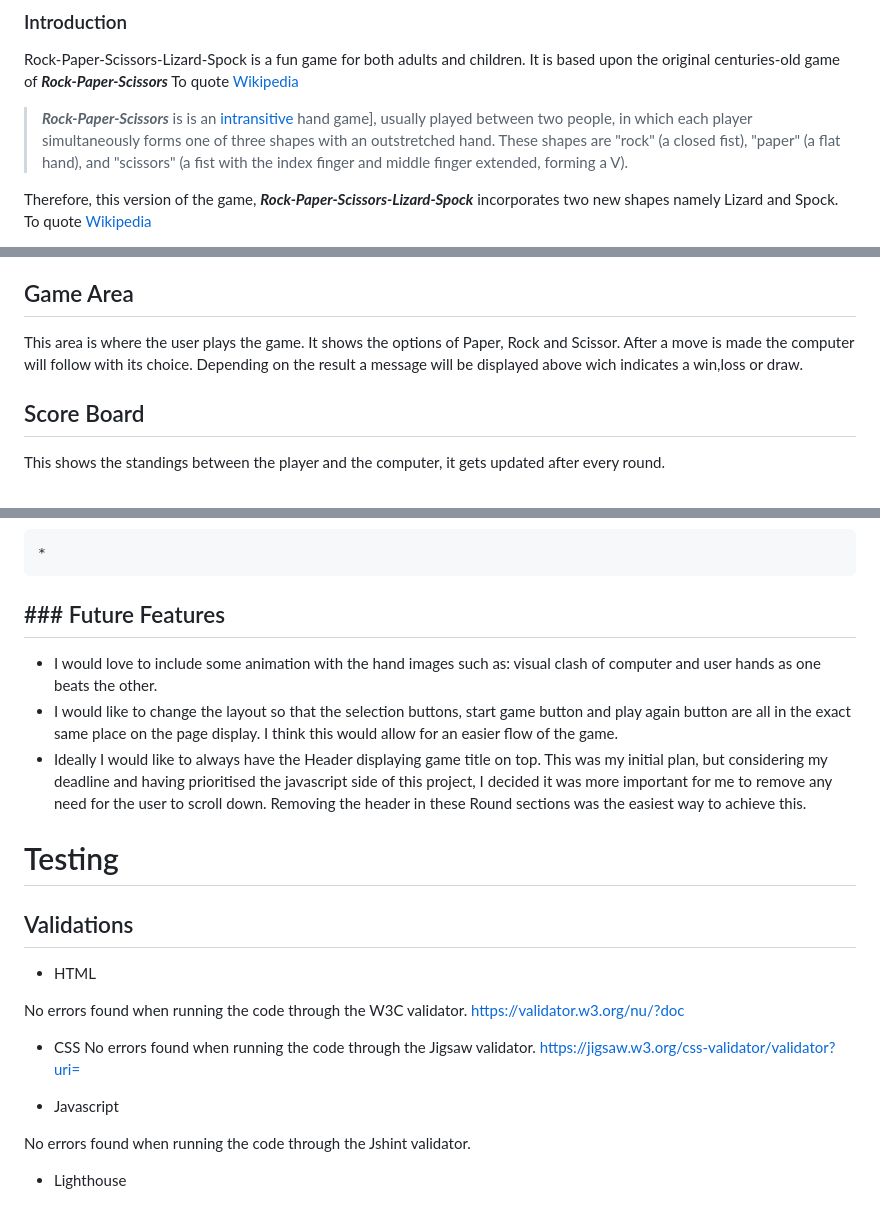
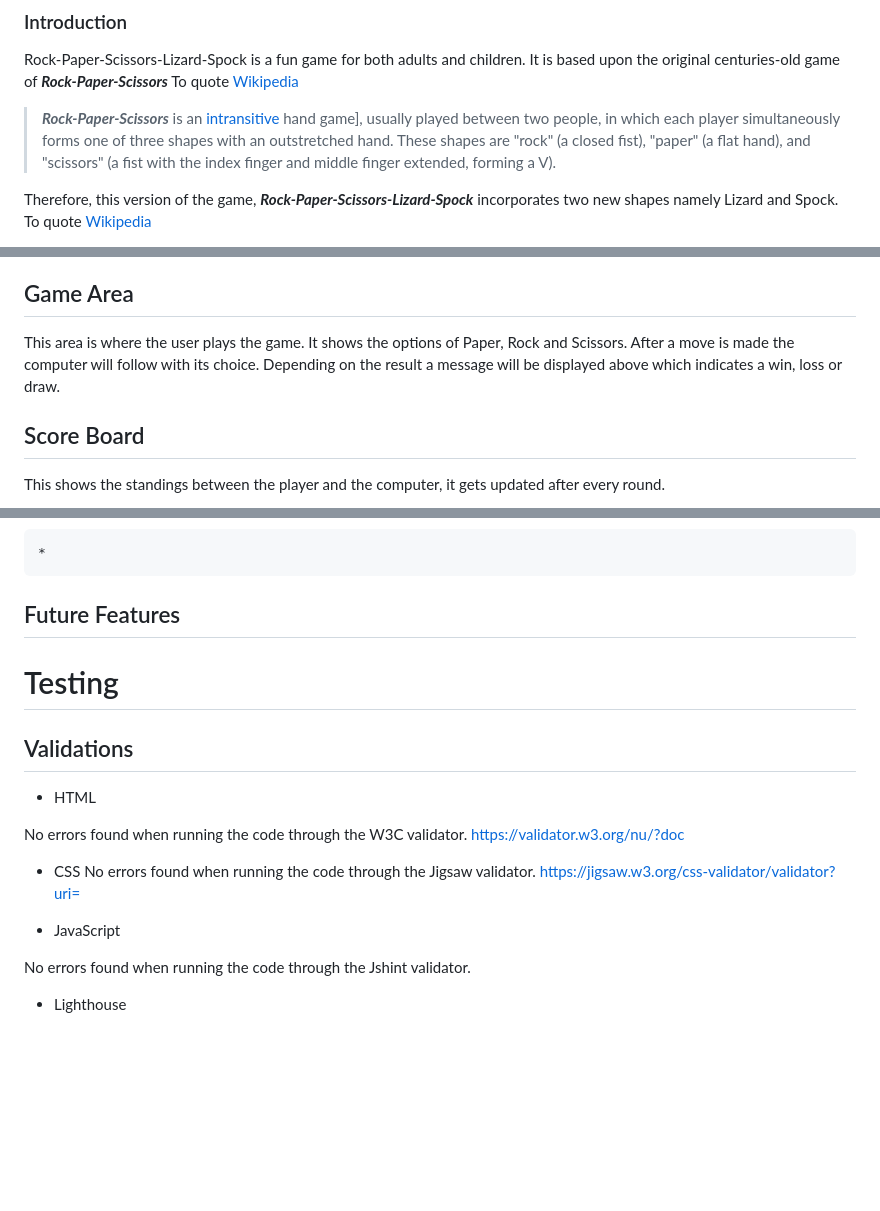
Before and after one commit to DelroyGayle/RockPaperScissorsLizardSpockVersion1, a Markdown page: README.md, 3 parts joined by grey strips. GitHub-like rendering; blank space fills up the shorter version.

```diff
--- a/README.md
+++ b/README.md
@@ -10,7 +10,7 @@ Created for my Portfolio Project 2 for Code Institute Full Stack Diploma.
 Rock-Paper-Scissors-Lizard-Spock is a fun game for both adults and children.
 It is based upon the original centuries-old game of ***Rock-Paper-Scissors***
 To quote [Wikipedia](https://en.wikipedia.org/wiki/Rock_paper_scissors)
-> ***Rock-Paper-Scissors*** is is an [intransitive](https://en.wikipedia.org/wiki/Intransitive_game) hand game], usually played between two people, in which each player simultaneously forms one of three shapes with an outstretched hand. These shapes are "rock" (a closed fist), "paper" (a flat hand), and "scissors" (a fist with the index finger and middle finger extended, forming a V).
+> ***Rock-Paper-Scissors*** is an [intransitive](https://en.wikipedia.org/wiki/Intransitive_game) hand game], usually played between two people, in which each player simultaneously forms one of three shapes with an outstretched hand. These shapes are "rock" (a closed fist), "paper" (a flat hand), and "scissors" (a fist with the index finger and middle finger extended, forming a V).
 
 Therefore, this version of the game, ***Rock-Paper-Scissors-Lizard-Spock*** incorporates two new shapes namely Lizard and Spock.
 <br>To quote [Wikipedia](https://en.wikipedia.org/wiki/Rock_paper_scissors)
@@ -301,7 +334,7 @@ The default being 15.
 
 ## Game Area
 
-This area is where the user plays the game. It shows the options of Paper, Rock and Scissor. After a move is made the computer will follow with its choice. Depending on the result a message will be displayed above wich indicates a win,loss or draw.
+This area is where the user plays the game. It shows the options of Paper, Rock and Scissors. After a move is made the computer will follow with its choice. Depending on the result a message will be displayed above which indicates a win, loss or draw.
 
 ## Score Board
 
@@ -323,11 +356,7 @@ Here is the rules of the game if needed, shown to the player so they know what w
   #### Footer
     *
 
-## ### Future Features
-
-* I would love to include some animation with the hand images such as: visual clash of computer and user hands as one beats the other.
-* I would like to change the layout so that the selection buttons, start game button and play again button are all in the exact same place on the page display. I think this would allow for an easier flow of the game.
-* Ideally I would like to always have the Header displaying game title on top. This was my initial plan, but considering my deadline and having prioritised the javascript side of this project, I decided it was more important for me to remove any need for the user to scroll down. Removing the header in these Round sections was the easiest way to achieve this.
+## Future Features
 
 # Testing
 
@@ -342,7 +371,7 @@ https://validator.w3.org/nu/?doc
 No errors found when running the code through the Jigsaw validator.
 https://jigsaw.w3.org/css-validator/validator?uri=
 
-* Javascript
+* JavaScript
 
 No errors found when running the code through the Jshint validator.
 
```
Also changed, not shown: other parts of README.md (+48 -15 lines).
